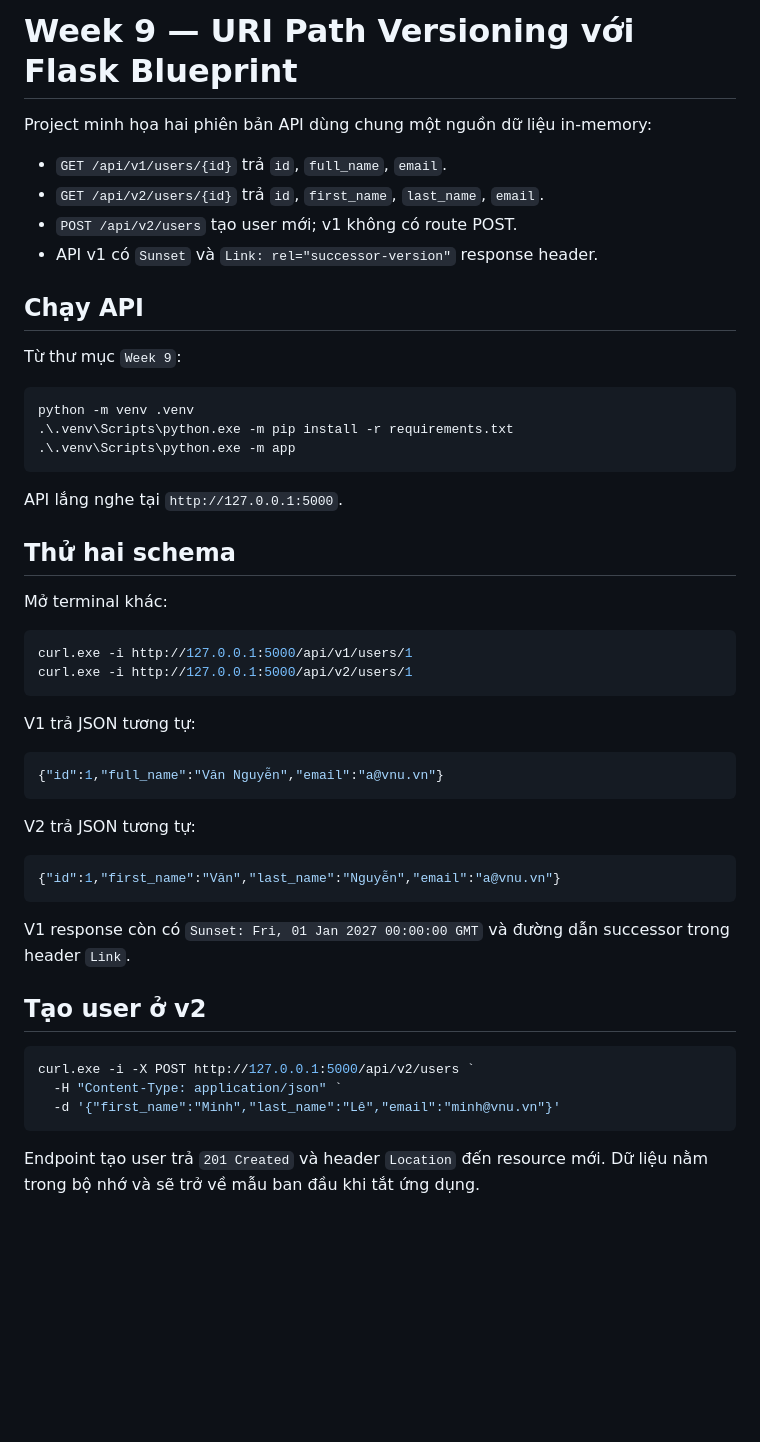
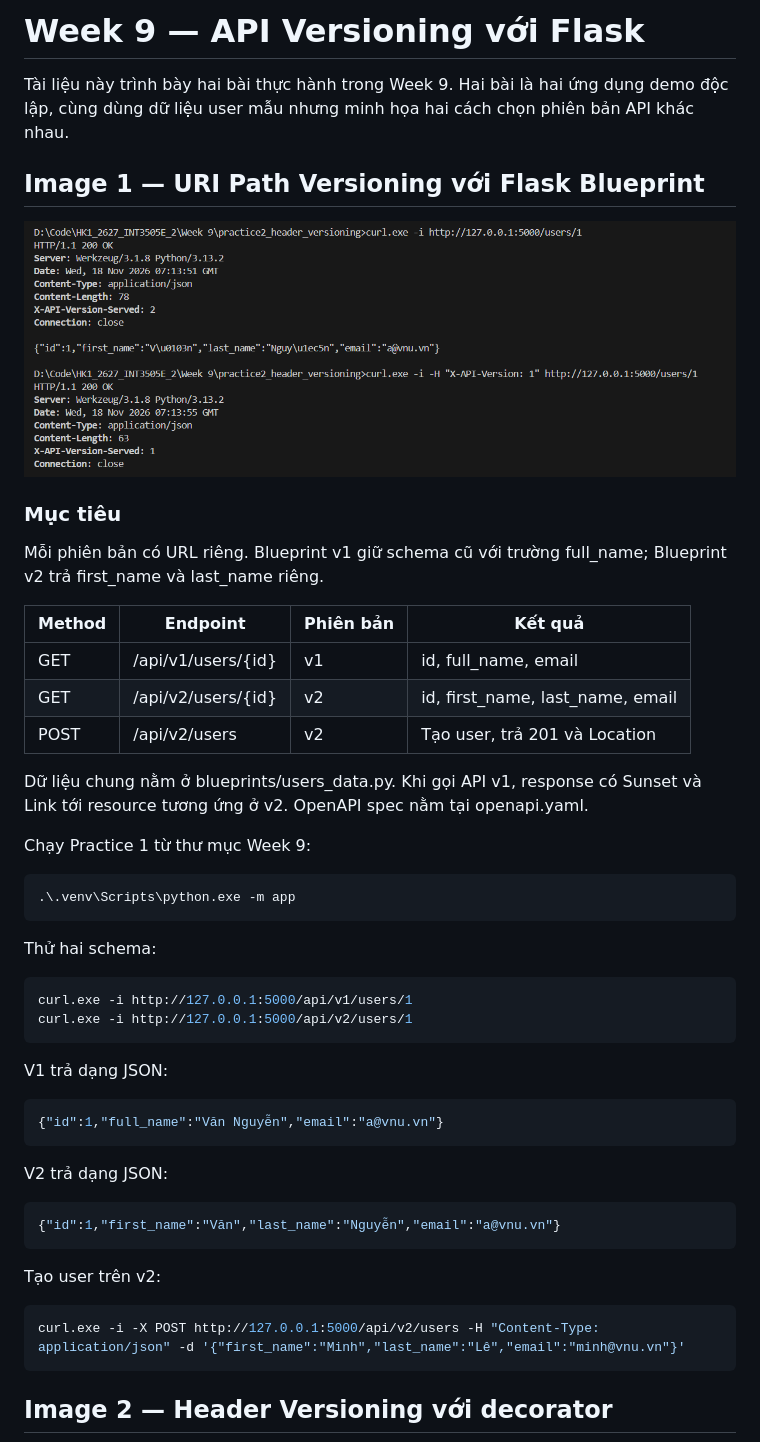
Before and after one commit to DinhQuoc29/HK1_2627_INT3505E_2, a Markdown page: Week 9/README.md, the part around one of its changes. Drawn GitHub-style; pictures changed too: Week 9/image1.png (added); blank space fills up the shorter version.

Commit message:
image

````diff
--- a/Week 9/README.md
+++ b/Week 9/README.md
@@ -1,54 +1,53 @@
-# Week 9 — URI Path Versioning với Flask Blueprint
+# Week 9 — API Versioning với Flask
 
-Project minh họa hai phiên bản API dùng chung một nguồn dữ liệu in-memory:
+Tài liệu này trình bày hai bài thực hành trong Week 9. Hai bài là hai ứng dụng demo độc lập, cùng dùng dữ liệu user mẫu nhưng minh họa hai cách chọn phiên bản API khác nhau.
 
-- `GET /api/v1/users/{id}` trả `id`, `full_name`, `email`.
-- `GET /api/v2/users/{id}` trả `id`, `first_name`, `last_name`, `email`.
-- `POST /api/v2/users` tạo user mới; v1 không có route POST.
-- API v1 có `Sunset` và `Link: rel="successor-version"` response header.
+## Image 1 — URI Path Versioning với Flask Blueprint
 
-## Chạy API
+![Image 1 — URI Path Versioning](image1.png)
 
-Từ thư mục `Week 9`:
+### Mục tiêu
+
+Mỗi phiên bản có URL riêng. Blueprint v1 giữ schema cũ với trường full_name; Blueprint v2 trả first_name và last_name riêng.
+
+| Method | Endpoint | Phiên bản | Kết quả |
+|---|---|---|---|
+| GET | /api/v1/users/{id} | v1 | id, full_name, email |
+| GET | /api/v2/users/{id} | v2 | id, first_name, last_name, email |
+| POST | /api/v2/users | v2 | Tạo user, trả 201 và Location |
+
+Dữ liệu chung nằm ở blueprints/users_data.py. Khi gọi API v1, response có Sunset và Link tới resource tương ứng ở v2. OpenAPI spec nằm tại openapi.yaml.
+
+Chạy Practice 1 từ thư mục Week 9:
 
 ```powershell
-python -m venv .venv
-.\.venv\Scripts\python.exe -m pip install -r requirements.txt
 .\.venv\Scripts\python.exe -m app
 ```
 
-API lắng nghe tại `http://127.0.0.1:5000`.
-
-## Thử hai schema
-
-Mở terminal khác:
+Thử hai schema:
 
 ```powershell
 curl.exe -i http://127.0.0.1:5000/api/v1/users/1
 curl.exe -i http://127.0.0.1:5000/api/v2/users/1
 ```
 
-V1 trả JSON tương tự:
+V1 trả dạng JSON:
 
 ```json
 {"id":1,"full_name":"Văn Nguyễn","email":"a@vnu.vn"}
 ```
 
-V2 trả JSON tương tự:
+V2 trả dạng JSON:
 
 ```json
 {"id":1,"first_name":"Văn","last_name":"Nguyễn","email":"a@vnu.vn"}
 ```
 
-V1 response còn có `Sunset: Fri, 01 Jan 2027 00:00:00 GMT` và đường dẫn successor trong header `Link`.
-
-## Tạo user ở v2
+Tạo user trên v2:
 
 ```powershell
-curl.exe -i -X POST http://127.0.0.1:5000/api/v2/users `
-  -H "Content-Type: application/json" `
-  -d '{"first_name":"Minh","last_name":"Lê","email":"minh@vnu.vn"}'
+curl.exe -i -X POST http://127.0.0.1:5000/api/v2/users -H "Content-Type: application/json" -d '{"first_name":"Minh","last_name":"Lê","email":"minh@vnu.vn"}'
 ```
 
-Endpoint tạo user trả `201 Created` và header `Location` đến resource mới. Dữ liệu nằm trong bộ nhớ và sẽ trở về mẫu ban đầu khi tắt ứng dụng.
+## Image 2 — Header Versioning với decorator
 
````
Also changed, not shown: other parts of Week 9/README.md (+29 -3 lines), Week 9/image2.png (added).
